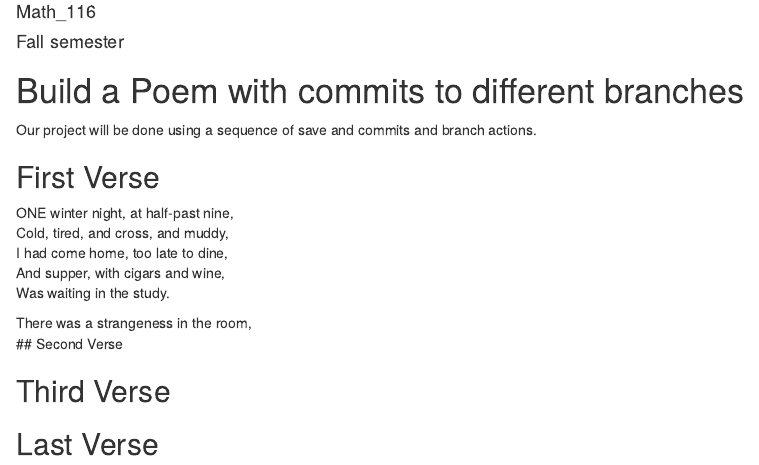
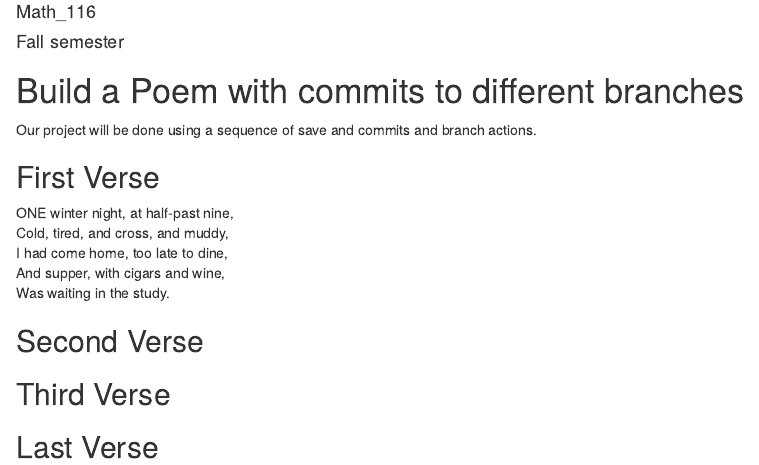
Before and after one commit to jshreves1/workshop, an R Markdown document (poem.rmd): the page in a window 1100 px wide, from 70 px down. Rendered offline with R 4.5, knitr and Pandoc, with nearby package versions.

Commit message:
First Verse

```diff
--- a/poem.rmd
+++ b/poem.rmd
@@ -21,7 +21,7 @@ I had come home, too late to dine,
 And supper, with cigars and wine,
 Was waiting in the study.
 
-There was a strangeness in the room,
+
 ## Second Verse
 
 ## Third Verse
```
